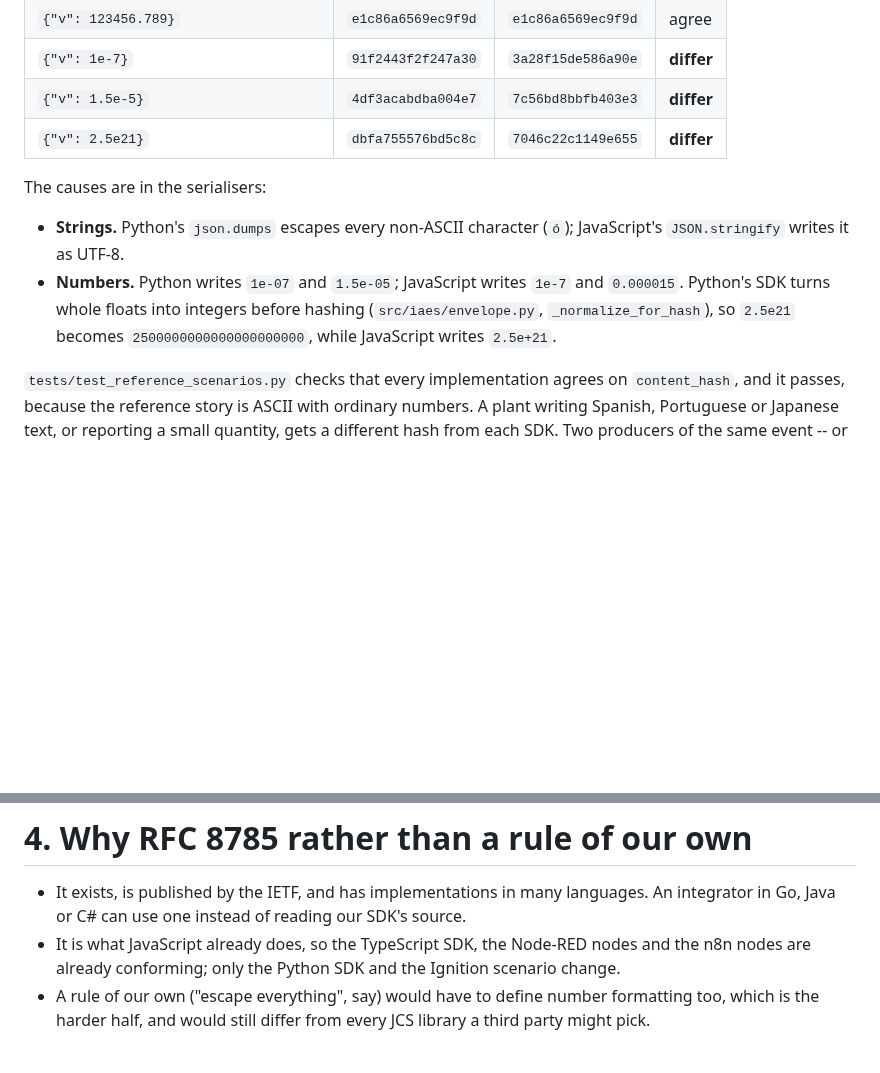
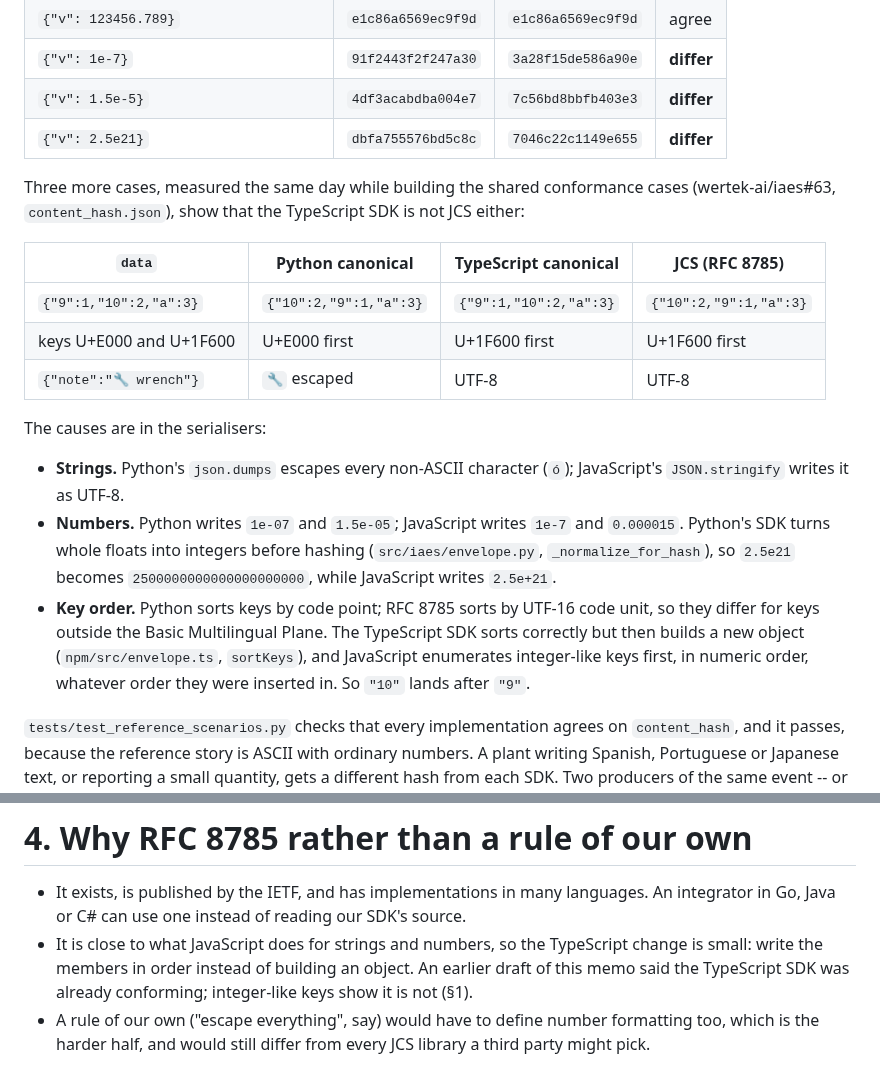
Before and after one commit to wertek-ai/iaes, a Markdown page: rfc/IAES-RFC-011.md, 2 parts joined by grey strips. Rendered like a GitHub page; blank space fills up the shorter version.

```diff
--- a/rfc/IAES-RFC-011.md
+++ b/rfc/IAES-RFC-011.md
@@ -61,6 +62,16 @@ in Python, `computeContentHash` in TypeScript), same `data`, side by side:
 | `{"v": 1.5e-5}` | `4df3acabdba004e7` | `7c56bd8bbfb403e3` | **differ** |
 | `{"v": 2.5e21}` | `dbfa755576bd5c8c` | `7046c22c1149e655` | **differ** |
 
+Three more cases, measured the same day while building the shared conformance
+cases (wertek-ai/iaes#63, `content_hash.json`), show that the TypeScript SDK is
+not JCS either:
+
+| `data` | Python canonical | TypeScript canonical | JCS (RFC 8785) |
+|---|---|---|---|
+| `{"9":1,"10":2,"a":3}` | `{"10":2,"9":1,"a":3}` | `{"9":1,"10":2,"a":3}` | `{"10":2,"9":1,"a":3}` |
+| keys U+E000 and U+1F600 | U+E000 first | U+1F600 first | U+1F600 first |
+| `{"note":"🔧 wrench"}` | `🔧` escaped | UTF-8 | UTF-8 |
+
 The causes are in the serialisers:
 
 - **Strings.** Python's `json.dumps` escapes every non-ASCII character
@@ -69,6 +80,12 @@ The causes are in the serialisers:
   `0.000015`. Python's SDK turns whole floats into integers before hashing
   (`src/iaes/envelope.py`, `_normalize_for_hash`), so `2.5e21` becomes
   `2500000000000000000000`, while JavaScript writes `2.5e+21`.
+- **Key order.** Python sorts keys by code point; RFC 8785 sorts by UTF-16 code
+  unit, so they differ for keys outside the Basic Multilingual Plane. The
+  TypeScript SDK sorts correctly but then builds a new object
+  (`npm/src/envelope.ts`, `sortKeys`), and JavaScript enumerates integer-like
+  keys first, in numeric order, whatever order they were inserted in. So
+  `"10"` lands after `"9"`.
 
 `tests/test_reference_scenarios.py` checks that every implementation agrees on
 `content_hash`, and it passes, because the reference story is ASCII with
@@ -110,9 +127,10 @@ optional).
 - It exists, is published by the IETF, and has implementations in many
   languages. An integrator in Go, Java or C# can use one instead of reading our
   SDK's source.
-- It is what JavaScript already does, so the TypeScript SDK, the Node-RED nodes
-  and the n8n nodes are already conforming; only the Python SDK and the Ignition
-  scenario change.
+- It is close to what JavaScript does for strings and numbers, so the
+  TypeScript change is small: write the members in order instead of building an
+  object. An earlier draft of this memo said the TypeScript SDK was already
+  conforming; integer-like keys show it is not (§1).
 - A rule of our own ("escape everything", say) would have to define number
   formatting too, which is the harder half, and would still differ from every
   JCS library a third party might pick.
```
Also changed, not shown: other parts of rfc/IAES-RFC-011.md (+56 -24 lines).
